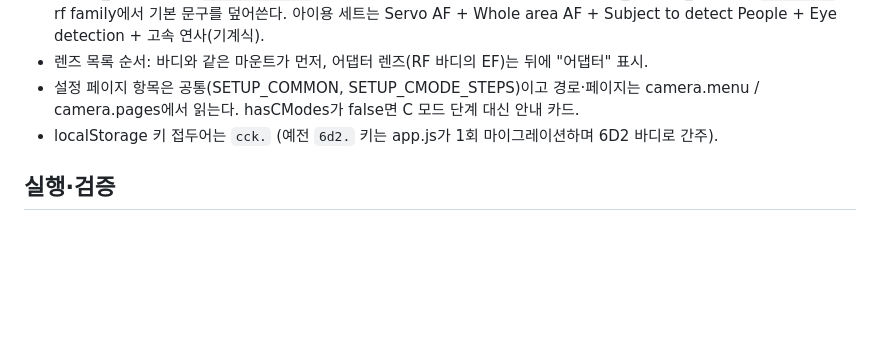
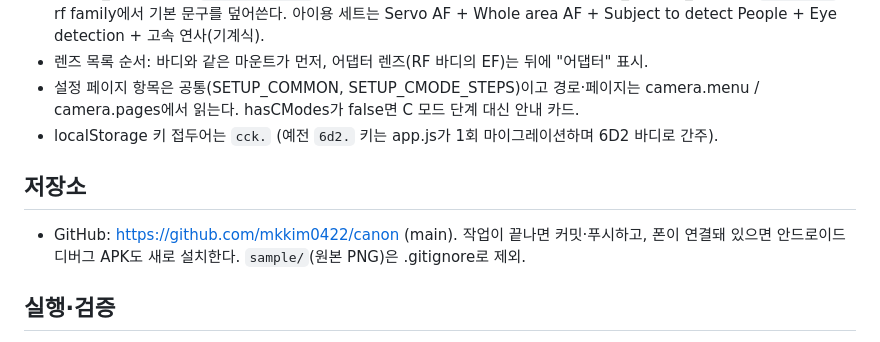
Before and after one commit to mkkim0422/canon, a Markdown page: CLAUDE.md, the part around the change. Drawn GitHub-style; blank space fills up the shorter version.

Commit message:
CLAUDE.md: 저장소·배포 메모
Co-Authored-By: Claude Fable 5.1 <noreply@anthropic.com>

```diff
--- a/CLAUDE.md
+++ b/CLAUDE.md
@@ -15,6 +15,9 @@
 - 렌즈 목록 순서: 바디와 같은 마운트가 먼저, 어댑터 렌즈(RF 바디의 EF)는 뒤에 "어댑터" 표시.
 - 설정 페이지 항목은 공통(SETUP_COMMON, SETUP_CMODE_STEPS)이고 경로·페이지는 camera.menu / camera.pages에서 읽는다. hasCModes가 false면 C 모드 단계 대신 안내 카드.
 - localStorage 키 접두어는 `cck.` (예전 `6d2.` 키는 app.js가 1회 마이그레이션하며 6D2 바디로 간주).
+
+## 저장소
+- GitHub: https://github.com/mkkim0422/canon (main). 작업이 끝나면 커밋·푸시하고, 폰이 연결돼 있으면 안드로이드 디버그 APK도 새로 설치한다. `sample/`(원본 PNG)은 .gitignore로 제외.
 
 ## 실행·검증
 - 빌드·의존성 없음. `index.html`을 브라우저로 열면 끝.
```
